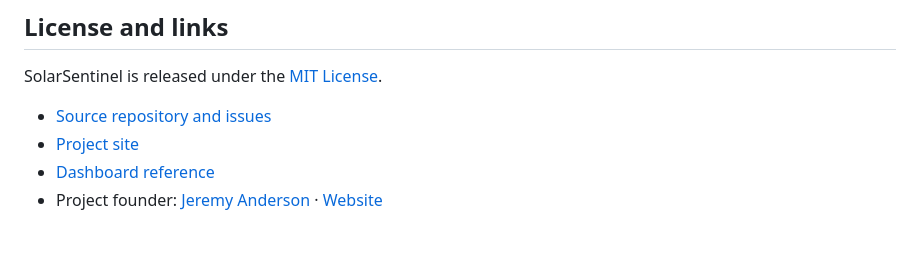
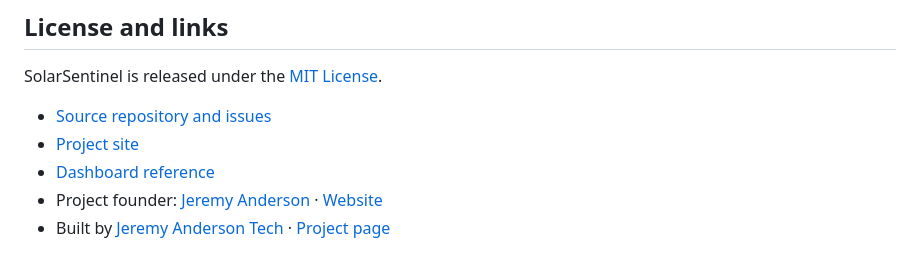
Before and after one commit to CptNope/Solar-Sentinel, a Markdown page: README.md, the part around the change. GitHub-like rendering.

Commit message:
Credit Jeremy Anderson Tech in the README (#3)
Claude-Session: https://claude.ai/code/session_01Bckn9LtrSKyh3u7fGyzHpS

Co-authored-by: Claude Opus 5.5 <noreply@anthropic.com>

```diff
--- a/README.md
+++ b/README.md
@@ -392,3 +392,4 @@ SolarSentinel is released under the [MIT License](LICENSE).
 - [Project site](https://CptNope.github.io/Solar-Sentinel)
 - [Dashboard reference](dashboard/README.md)
 - Project founder: [Jeremy Anderson](https://github.com/CptNope) · [Website](https://jeremyanderson.tech/)
+- Built by [Jeremy Anderson Tech](https://jeremyanderson.tech/) · [Project page](https://jeremyanderson.tech/project/solar-sentinel/)
```
